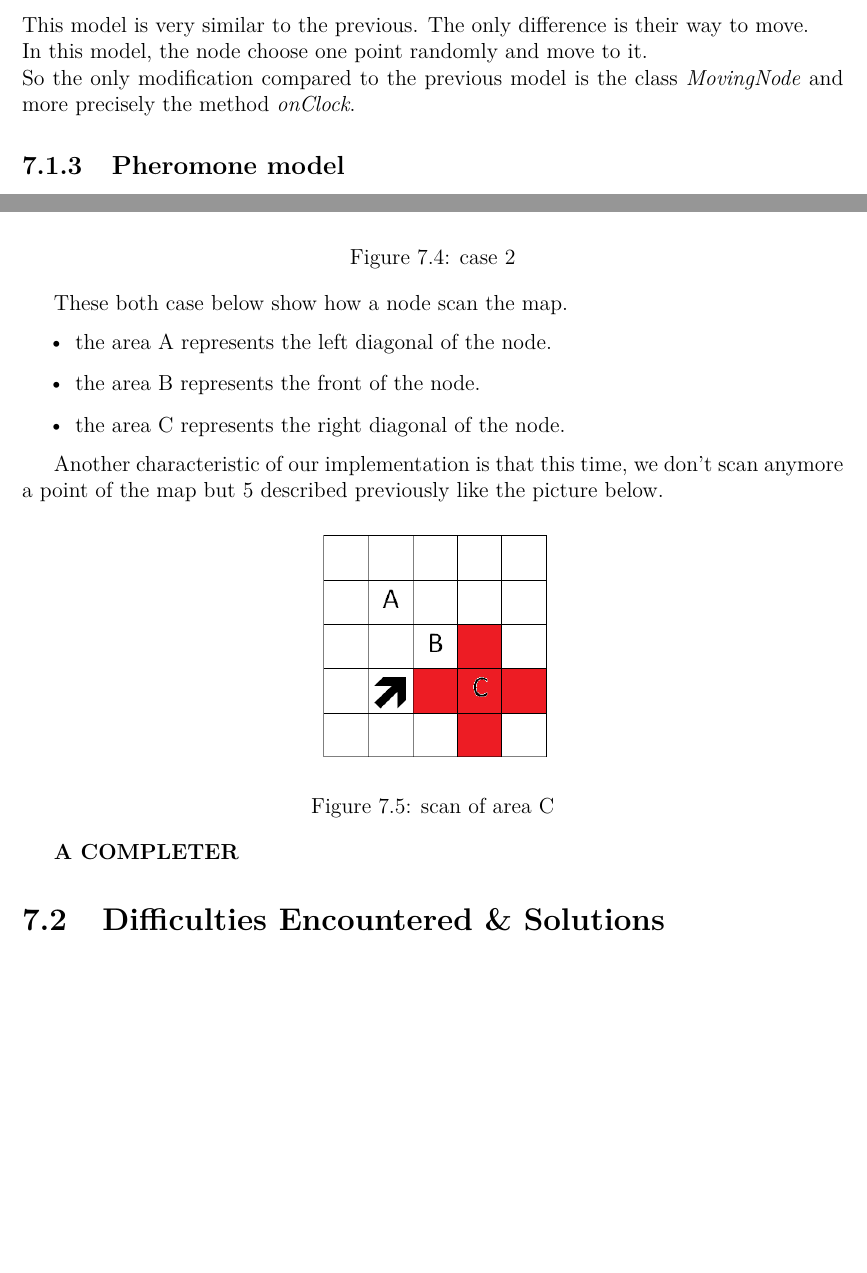
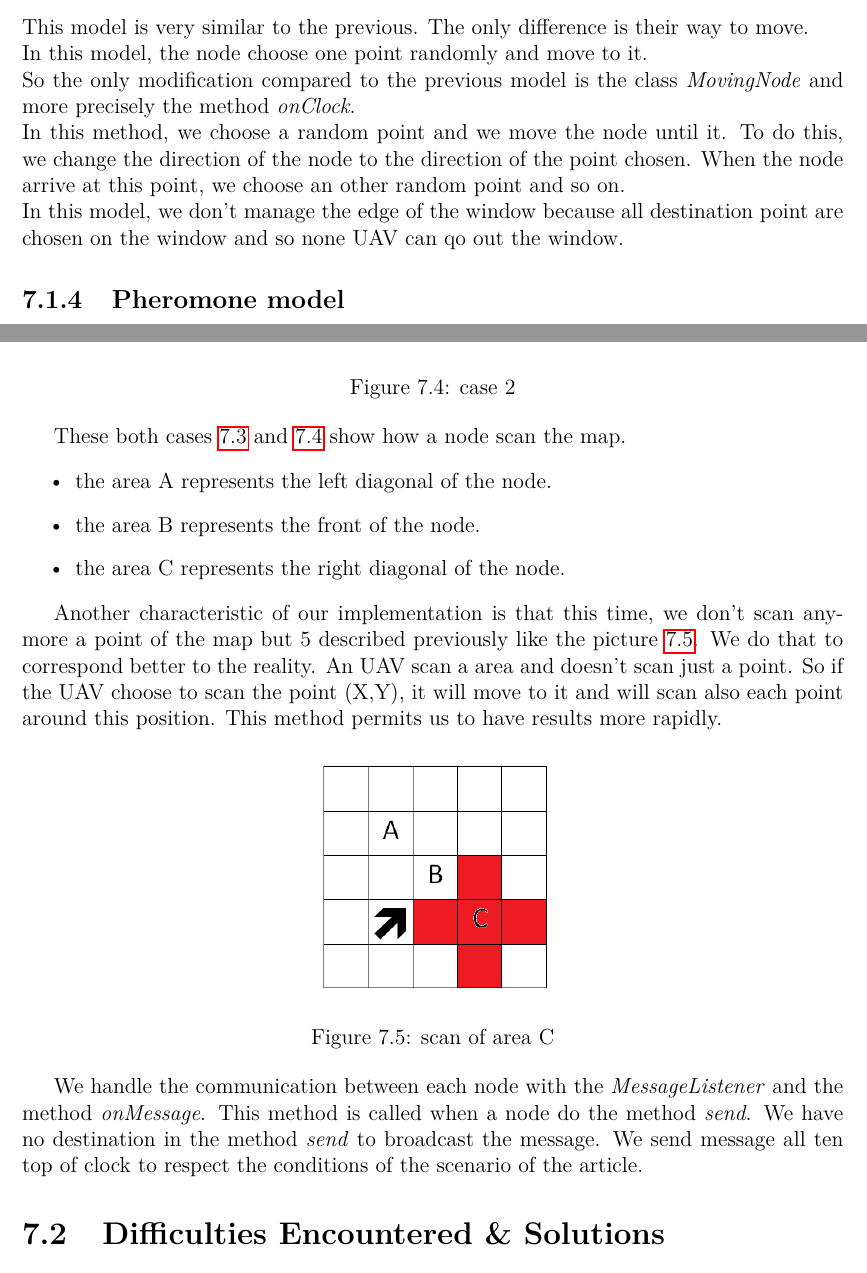
Before and after one commit to jetcheve/M2_PER_MMUAVGRA, a LaTeX document (ressources/rapport/memory.tex, which reads ressources/rapport/works_done.tex): two parts of pages 18 and 20 of 33 before the commit and two parts of pages 18 and 20 of 34 after it, joined at a grey line, cut so that both start at the same text, the shorter picture padded with empty space. Compiled offline with pdfLaTeX.

Commit message:
modif de works done

```diff
--- a/ressources/rapport/works_done.tex
+++ b/ressources/rapport/works_done.tex
@@ -35,7 +39,10 @@
 
 This model is very similar to the previous. The only difference is their way to move.\\
 In this model, the node choose one point randomly and move to it.\\
-So the only modification compared to the previous model is the class \textit{MovingNode} and more precisely the method \textit{onClock}.
+So the only modification compared to the previous model is the class \textit{MovingNode} and more precisely the method \textit{onClock}.\\
+In this method, we choose a random point and we move the node until it. To do this, we change the direction of the node to the direction of the point chosen. When the node arrive at this point, we choose an other random point and so on.\\
+In this model, we don't manage the edge of the window because all destination point are chosen on the window and so none UAV can qo out the window.
+
 
 \subsection{Pheromone model}
 
@@ -64,10 +71,10 @@
 \begin{figure}[!h]
 \center
 \includegraphics[width=5cm]{../images/grille_case_2.png}
-\caption{case 2}
+\caption{\label{case2}case 2}
 \end{figure}
 
-These both case below show how a node scan the map.
+These both cases \ref{case1} and \ref{case2} show how a node scan the map.
 
 \begin{itemize}
 \item the area A represents the left diagonal of the node.
@@ -75,15 +82,15 @@
 \item the area C represents the right diagonal of the node.
 \end{itemize}
 
-Another characteristic of our implementation is that this time, we don't scan anymore a point of the map but 5 described previously  like the picture below.
+Another characteristic of our implementation is that this time, we don't scan anymore a point of the map but 5 described previously  like the picture \ref{scanofarea}. We do that to correspond better to the reality. An UAV scan a area and doesn't scan just a point. So if the UAV choose to scan the point (X,Y), it will move to it and will scan also each point around this position. This method permits us to have results more rapidly.
 
 \begin{figure}[!h]
 \center
 \includegraphics[width=5cm]{../images/grille_case_2_scan.png}
-\caption{scan of area C}
+\caption{\label{scanofarea}scan of area C}
 \end{figure}
 
-\textbf{A COMPLETER}
+We handle the communication between each node with the \textit{MessageListener} and the method \textit{onMessage}. This method is called when a node do the method \textit{send}. We have no destination in the method \textit{send} to broadcast the message. We send message all ten top of clock to respect the conditions of the scenario of the article.
 
 \section{Difficulties Encountered \& Solutions}
 
```
Also changed, not shown: ressources/rapport/results.tex (+1 -1 lines), ressources/rapport/works_done.tex (8 more changed lines).
